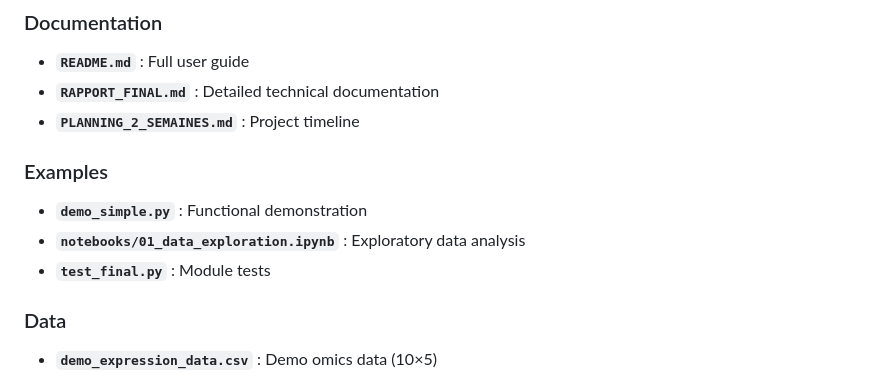
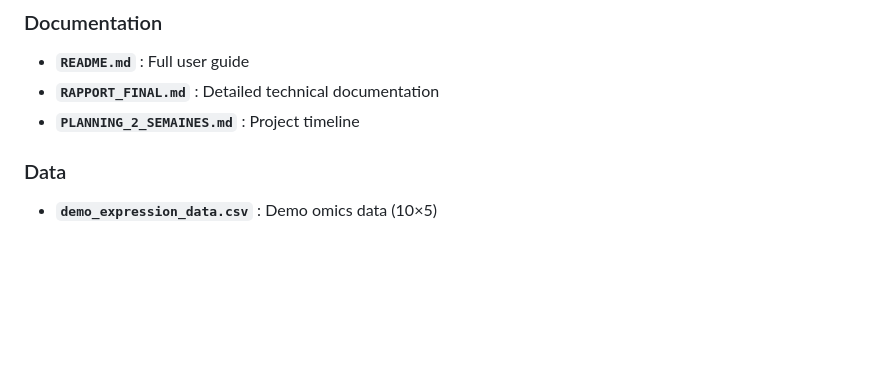
Before and after one commit to ZitouniNidhal/Multi-Omics-Clinical-Integration-Pipeline-MOCIP, a Markdown page: README.md, the part around the change. Rendered like a GitHub page; blank space fills up the shorter version.

```diff
--- a/README.md
+++ b/README.md
@@ -128,11 +128,6 @@ export:
 * **`RAPPORT_FINAL.md`** : Detailed technical documentation
 * **`PLANNING_2_SEMAINES.md`** : Project timeline
 
-### Examples
-
-* **`demo_simple.py`** : Functional demonstration
-* **`notebooks/01_data_exploration.ipynb`** : Exploratory data analysis
-* **`test_final.py`** : Module tests
 
 ### Data
 
```
